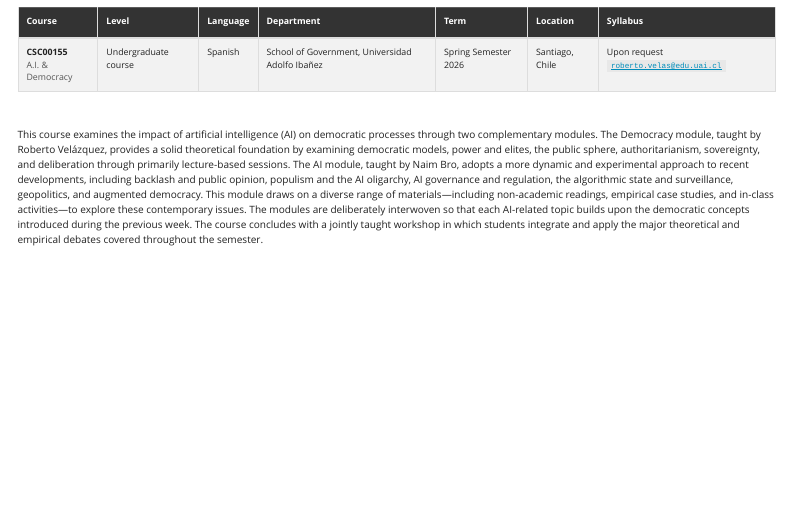
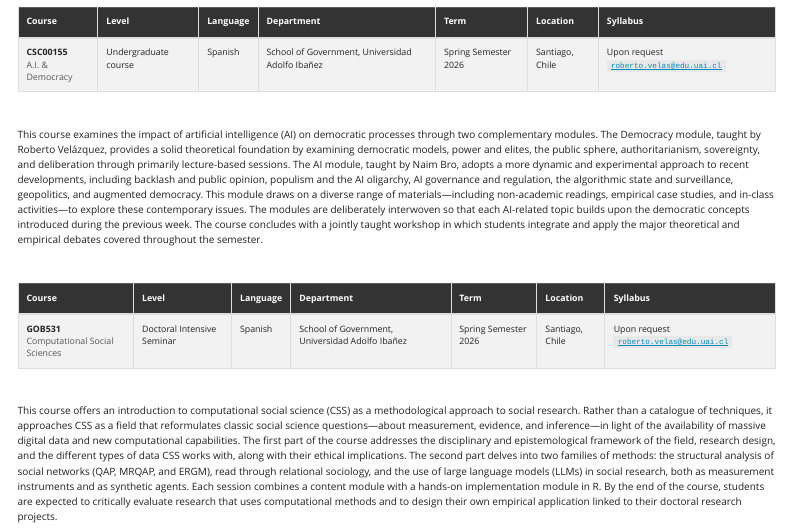
Before and after one commit to rovelazqu/rovelazqu.github.io, a Quarto document (teaching.qmd): the page in a window 1100 px wide, from 2140 px down. Rendered offline with R 4.5, knitr and Pandoc in place of Quarto, with nearby package versions; menus at the side of the page are left out.

Commit message:
Add GOB531 Computational Social Sciences to UAI teaching section
Co-Authored-By: Claude Opus 5.5 <noreply@anthropic.com>

```diff
--- a/teaching.qmd
+++ b/teaching.qmd
@@ -296,3 +296,34 @@ This course provides a comprehensive immersion into contemporary social research
 This course examines the impact of artificial intelligence (AI) on democratic processes through two complementary modules. The Democracy module, taught by Roberto Velázquez, provides a solid theoretical foundation by examining democratic models, power and elites, the public sphere, authoritarianism, sovereignty, and deliberation through primarily lecture-based sessions. The AI module, taught by Naim Bro, adopts a more dynamic and experimental approach to recent developments, including backlash and public opinion, populism and the AI oligarchy, AI governance and regulation, the algorithmic state and surveillance, geopolitics, and augmented democracy. This module draws on a diverse range of materials—including non-academic readings, empirical case studies, and in-class activities—to explore these contemporary issues. The modules are deliberately interwoven so that each AI-related topic builds upon the democratic concepts introduced during the previous week. The course concludes with a jointly taught workshop in which students integrate and apply the major theoretical and empirical debates covered throughout the semester.
 
 <br>
+
+<table class="table table-striped table-bordered table-hover align-middle">
+<thead class="table-dark">
+<tr>
+<th scope="col">Course</th>
+<th scope="col">Level</th>
+<th scope="col">Language</th>
+<th scope="col">Department</th>
+<th scope="col">Term</th>
+<th scope="col">Location</th>
+<th scope="col">Syllabus</th>
+</tr>
+</thead>
+<tbody>
+<tr>
+<td><strong>GOB531</strong><br><span class="text-muted">Computational Social Sciences</span></td>
+<td>Doctoral Intensive Seminar</td>
+<td>Spanish</td>
+<td>School of Government, Universidad Adolfo Ibañez</td>
+<td>Spring Semester 2026</td>
+<td>Santiago, Chile</td>
+<td>Upon request <code>roberto.velas@edu.uai.cl</code></td>
+</tr>
+</tbody>
+</table>
+
+<br>
+
+This course offers an introduction to computational social science (CSS) as a methodological approach to social research. Rather than a catalogue of techniques, it approaches CSS as a field that reformulates classic social science questions—about measurement, evidence, and inference—in light of the availability of massive digital data and new computational capabilities. The first part of the course addresses the disciplinary and epistemological framework of the field, research design, and the different types of data CSS works with, along with their ethical implications. The second part delves into two families of methods: the structural analysis of social networks (QAP, MRQAP, and ERGM), read through relational sociology, and the use of large language models (LLMs) in social research, both as measurement instruments and as synthetic agents. Each session combines a content module with a hands-on implementation module in R. By the end of the course, students are expected to critically evaluate research that uses computational methods and to design their own empirical application linked to their doctoral research projects.
+
+<br>
```
